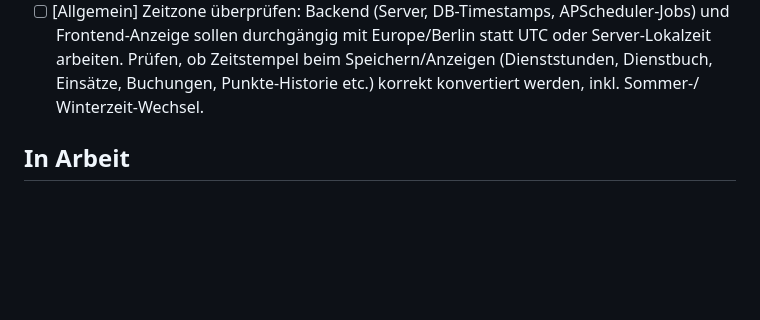
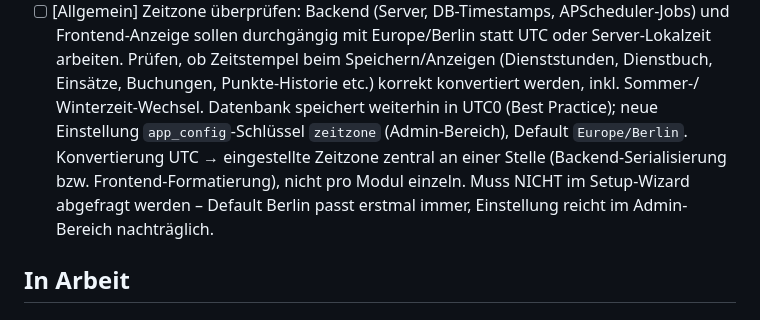
Before and after one commit to tobst96/geratehaus-app, a Markdown page: TODO.md, the part around the change. Rendered like a GitHub page; blank space fills up the shorter version.

Commit message:
TODO: UTC-DB + einstellbare Zeitzone (Default Europe/Berlin) ergänzen

```diff
--- a/TODO.md
+++ b/TODO.md
@@ -324,7 +324,12 @@ können. Zieldrucker ist ein Netzwerkdrucker mit IPP/CUPS-Unterstützung im selb
       Frontend-Anzeige sollen durchgängig mit Europe/Berlin statt UTC oder Server-Lokalzeit
       arbeiten. Prüfen, ob Zeitstempel beim Speichern/Anzeigen (Dienststunden, Dienstbuch,
       Einsätze, Buchungen, Punkte-Historie etc.) korrekt konvertiert werden, inkl. Sommer-/
-      Winterzeit-Wechsel.
+      Winterzeit-Wechsel. Datenbank speichert weiterhin in UTC0 (Best Practice); neue
+      Einstellung `app_config`-Schlüssel `zeitzone` (Admin-Bereich), Default `Europe/Berlin`.
+      Konvertierung UTC → eingestellte Zeitzone zentral an einer Stelle (Backend-Serialisierung
+      bzw. Frontend-Formatierung), nicht pro Modul einzeln. Muss NICHT im Setup-Wizard
+      abgefragt werden – Default Berlin passt erstmal immer, Einstellung reicht im
+      Admin-Bereich nachträglich.
 
 ## In Arbeit
 
```
